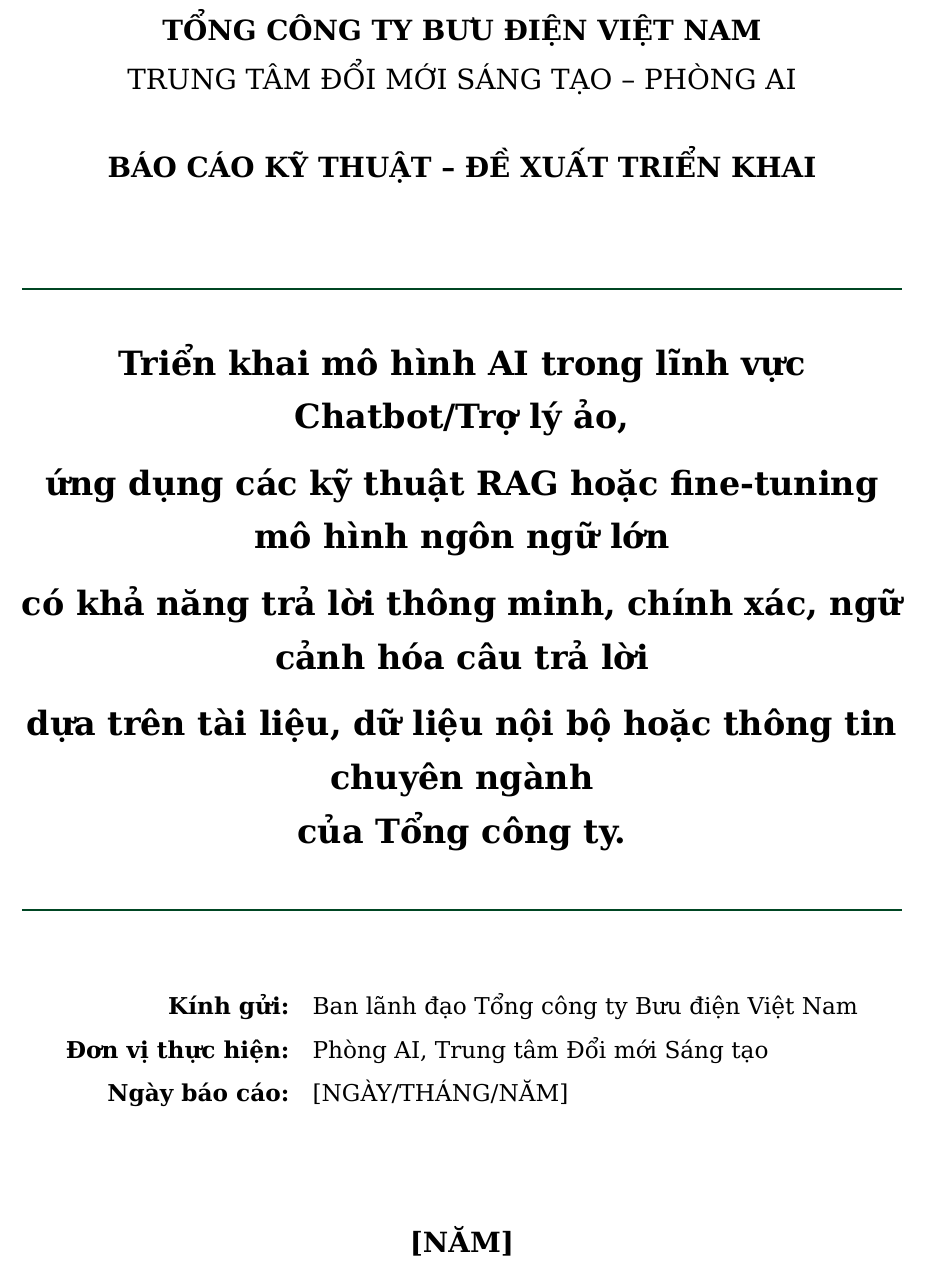
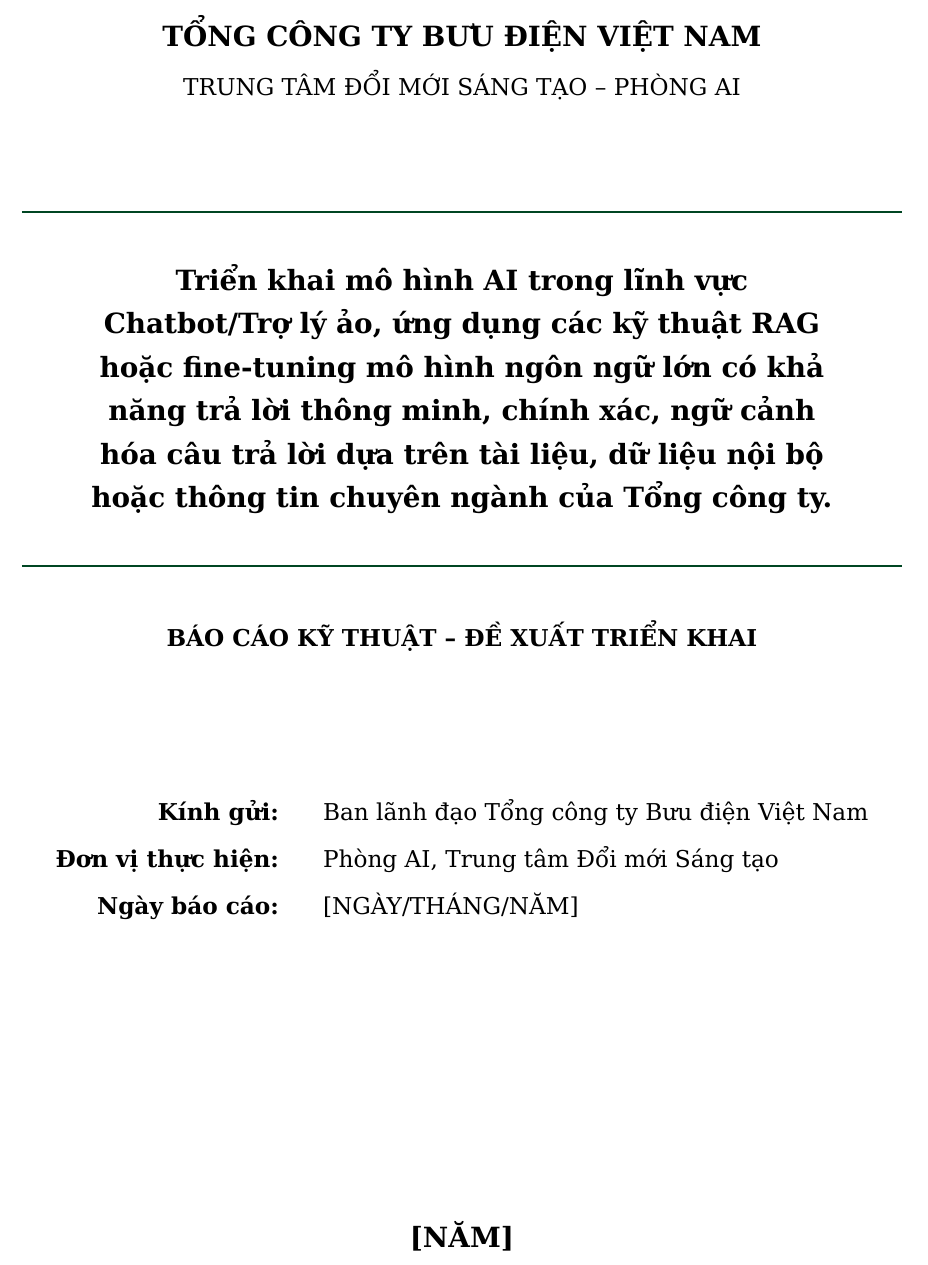
Before and after one commit to bahung123/NCKH-LAB-AI, a LaTeX document (main.tex, which reads chapters/00-frontmatter.tex): part of page 1 of 60, cut so that both start at the same text. Compiled offline with XeLaTeX.

Commit message:
docs: thiết kế lại trang bìa gọn và cân đối

```diff
--- a/chapters/00-frontmatter.tex
+++ b/chapters/00-frontmatter.tex
@@ -3,23 +3,30 @@
 % ===================== TRANG BÌA =====================
 \begin{titlepage}
 \centering
-\vspace*{0.6cm}
-{\large\bfseries TỔNG CÔNG TY BƯU ĐIỆN VIỆT NAM}\\[0.2cm]
-{\large TRUNG TÂM ĐỔI MỚI SÁNG TẠO -- PHÒNG AI}\\[0.9cm]
-{\large\bfseries BÁO CÁO KỸ THUẬT -- ĐỀ XUẤT TRIỂN KHAI}\\[1.4cm]
+\vspace*{0.8cm}
 
-{\color{vnpostdark}\rule{\textwidth}{1pt}}\\[0.6cm]
-{\Large\bfseries Triển khai mô hình AI trong lĩnh vực Chatbot/Trợ lý ảo,\\[0.25cm]
-ứng dụng các kỹ thuật RAG hoặc fine-tuning mô hình ngôn ngữ lớn\\[0.25cm]
-có khả năng trả lời thông minh, chính xác, ngữ cảnh hóa câu trả lời\\[0.25cm]
-dựa trên tài liệu, dữ liệu nội bộ hoặc thông tin chuyên ngành\\[0.25cm]
-của Tổng công ty.}\\[0.6cm]
-{\color{vnpostdark}\rule{\textwidth}{1pt}}\\[1.4cm]
+{\large\bfseries TỔNG CÔNG TY BƯU ĐIỆN VIỆT NAM}\\[0.25cm]
+{\normalsize TRUNG TÂM ĐỔI MỚI SÁNG TẠO -- PHÒNG AI}\\[1.5cm]
 
-\begin{tabular}{rl}
-\textbf{Kính gửi:} & Ban lãnh đạo Tổng công ty Bưu điện Việt Nam \\[0.15cm]
-\textbf{Đơn vị thực hiện:} & Phòng AI, Trung tâm Đổi mới Sáng tạo \\[0.15cm]
-\textbf{Ngày báo cáo:} & [NGÀY/THÁNG/NĂM] \\[0.15cm]
+{\color{vnpostdark}\rule{\textwidth}{0.8pt}}\\[0.9cm]
+
+\begin{minipage}{0.86\textwidth}
+\centering
+{\bfseries\large
+Triển khai mô hình AI trong lĩnh vực Chatbot/Trợ lý ảo, ứng dụng các kỹ thuật
+RAG hoặc fine-tuning mô hình ngôn ngữ lớn có khả năng trả lời thông minh, chính xác,
+ngữ cảnh hóa câu trả lời dựa trên tài liệu, dữ liệu nội bộ hoặc thông tin chuyên ngành
+của Tổng công ty.\par}
+\end{minipage}\\[0.9cm]
+
+{\color{vnpostdark}\rule{\textwidth}{0.8pt}}\\[0.8cm]
+
+{\bfseries BÁO CÁO KỸ THUẬT -- ĐỀ XUẤT TRIỂN KHAI}\\[2.6cm]
+
+\begin{tabular}{@{}r@{\hspace{8mm}}l@{}}
+\textbf{Kính gửi:} & Ban lãnh đạo Tổng công ty Bưu điện Việt Nam \\[0.22cm]
+\textbf{Đơn vị thực hiện:} & Phòng AI, Trung tâm Đổi mới Sáng tạo \\[0.22cm]
+\textbf{Ngày báo cáo:} & [NGÀY/THÁNG/NĂM] \\
 \end{tabular}
 
 \vfill
```
Also changed, not shown: final/bao-cao-rag-finetuning-vnpost.pdf.
